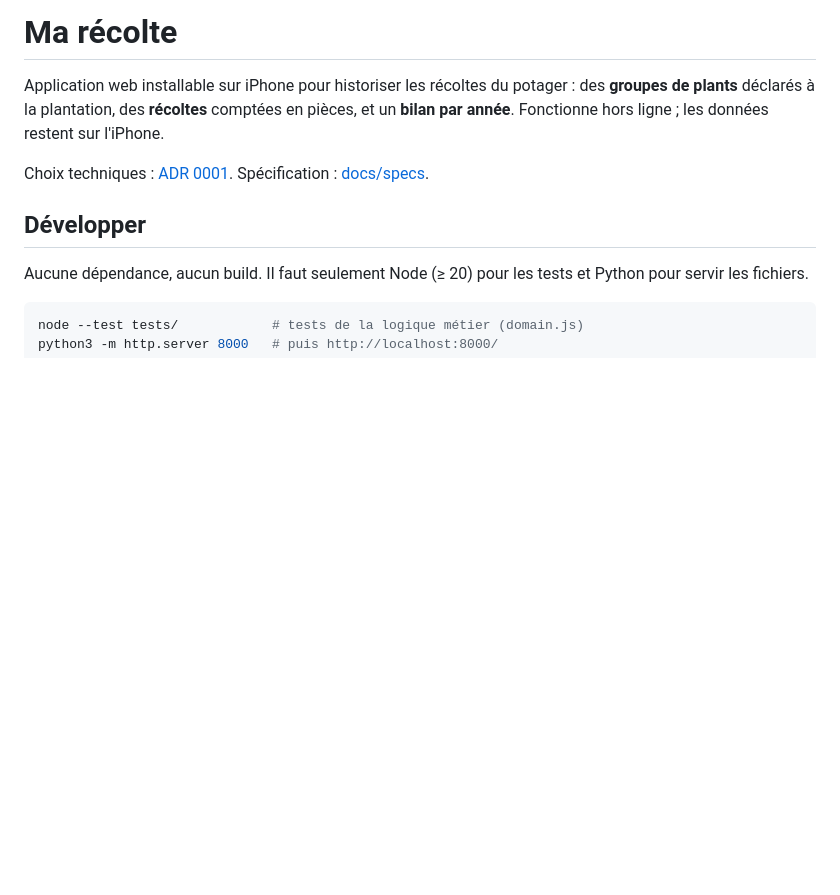
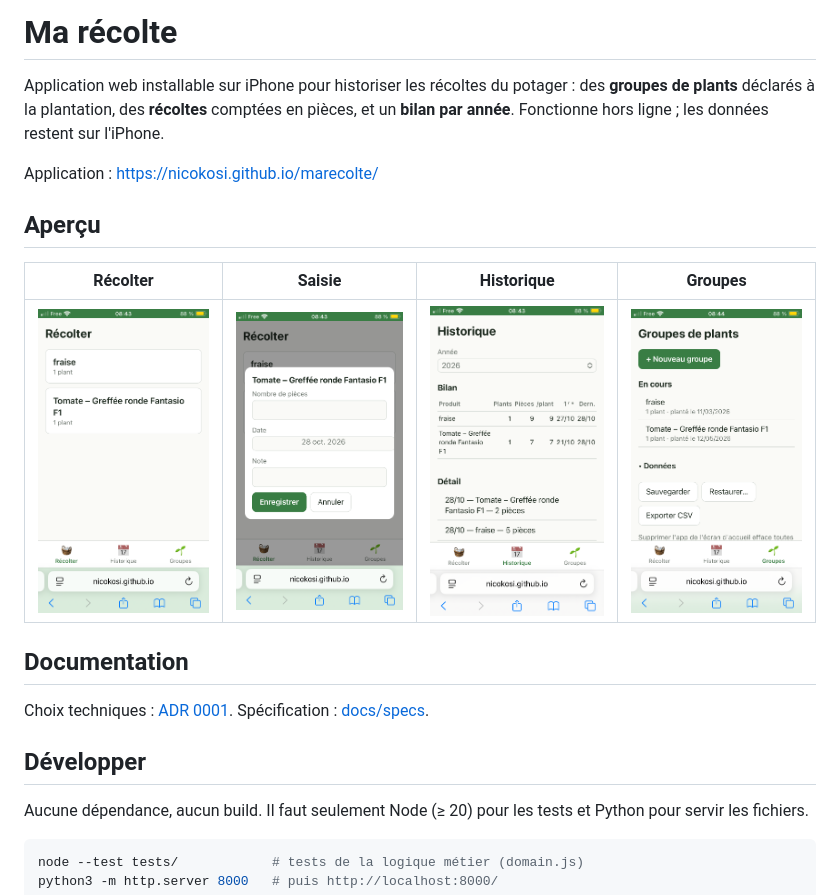
Before and after one commit to nicokosi/marecolte, a Markdown page: README.md, the part around the change. Rendered like a GitHub page; pictures changed too: docs/captures/groupes.png (added), docs/captures/historique.png (added), docs/captures/recolter.png (added); blank space fills up the shorter version.

Commit message:
docs: captures d'écran iOS dans le README
Co-Authored-By: Claude Opus 5.5 <noreply@anthropic.com>

```diff
--- a/README.md
+++ b/README.md
@@ -3,6 +3,16 @@
 Application web installable sur iPhone pour historiser les récoltes du potager :
 des **groupes de plants** déclarés à la plantation, des **récoltes** comptées en pièces,
 et un **bilan par année**. Fonctionne hors ligne ; les données restent sur l'iPhone.
+
+Application : https://nicokosi.github.io/marecolte/
+
+## Aperçu
+
+| Récolter | Saisie | Historique | Groupes |
+|---|---|---|---|
+| <img src="docs/captures/recolter.png" alt="Onglet Récolter : liste des groupes de plants en cours" width="200"> | <img src="docs/captures/saisie.png" alt="Saisie d'une récolte : nombre de pièces, date et note" width="200"> | <img src="docs/captures/historique.png" alt="Onglet Historique : bilan de l'année et détail des récoltes" width="200"> | <img src="docs/captures/groupes.png" alt="Onglet Groupes : groupes en cours et menu Données" width="200"> |
+
+## Documentation
 
 Choix techniques : [ADR 0001](docs/adr/0001-pwa-vanilla-github-pages.md).
 Spécification : [docs/specs](docs/specs/2026-10-27-marecolte-design.md).
```
